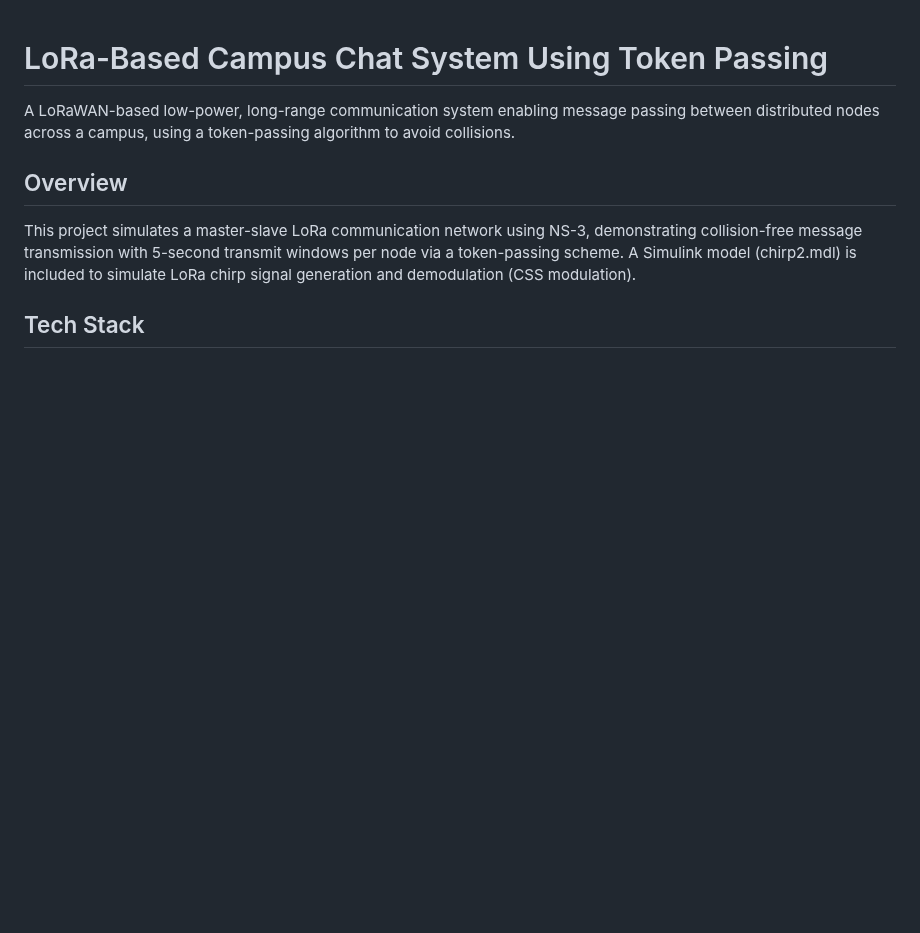
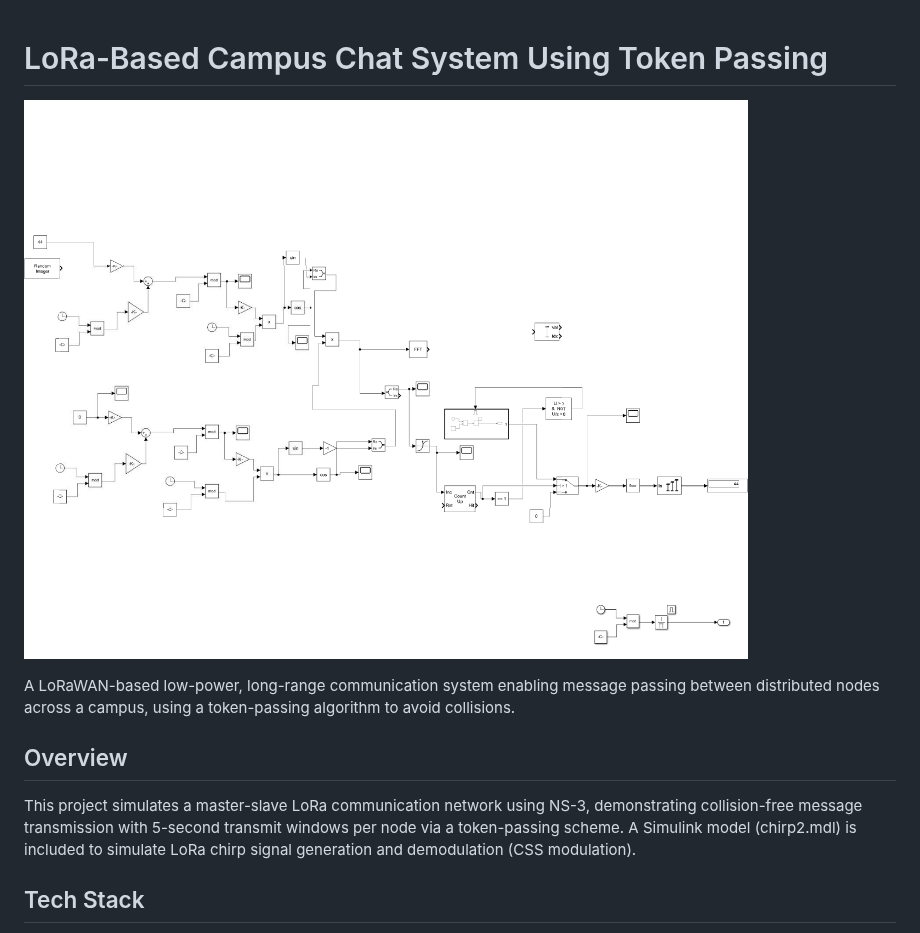
Before and after one commit to Sudarshan-veera/LoRA-WAN_CampusChat, a Markdown page: README.md, the part around the change. Rendered like a GitHub page; pictures changed too: chirp-diagram.png (added); blank space fills up the shorter version.

Commit message:
Add chirp signal diagram to README

```diff
--- a/README.md
+++ b/README.md
@@ -1,4 +1,6 @@
 # LoRa-Based Campus Chat System Using Token Passing
+
+![LoRa Chirp Signal Diagram](chirp-diagram.png)
 
 A LoRaWAN-based low-power, long-range communication system enabling message passing between distributed nodes across a campus, using a token-passing algorithm to avoid collisions.
 
```
